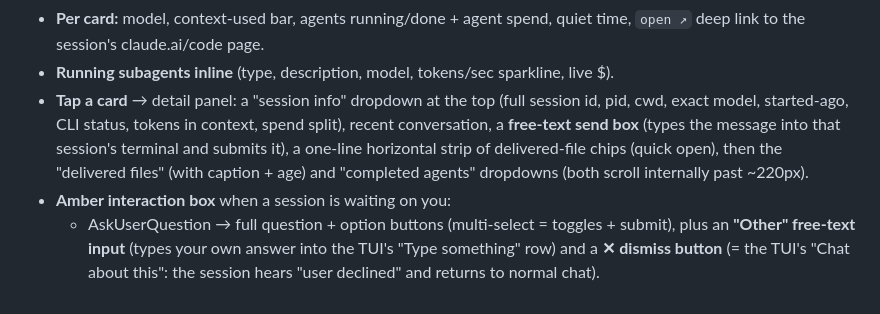
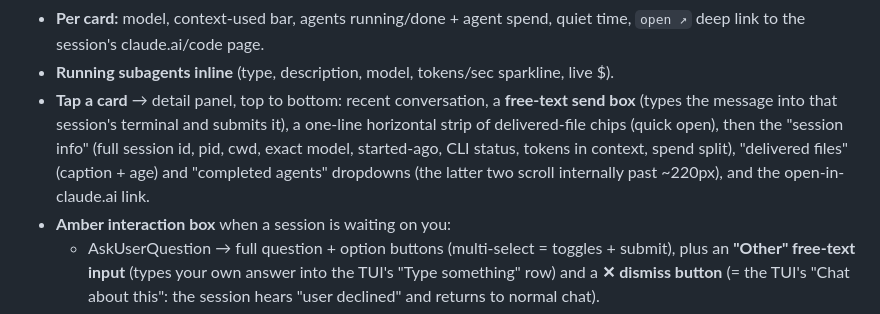
Before and after one commit to federbenjamin/fleet-dash, a Markdown page: README.md, the part around the change. GitHub-like rendering.

Commit message:
docs: README detail-panel order (missed in 383800a)
Co-Authored-By: Claude Fable 5 <noreply@anthropic.com>
Claude-Session: https://claude.ai/code/session_01Hrjy529kyFBUJo6faABxnj

```diff
--- a/README.md
+++ b/README.md
@@ -29,11 +29,12 @@ keystroke-injected back into the owning iTerm tab. Built 2026-07-13; still evolv
 - **Per card:** model, context-used bar, agents running/done + agent spend, quiet time,
   `open ↗` deep link to the session's claude.ai/code page.
 - **Running subagents inline** (type, description, model, tokens/sec sparkline, live $).
-- **Tap a card** → detail panel: a "session info" dropdown at the top (full session id, pid, cwd,
-  exact model, started-ago, CLI status, tokens in context, spend split), recent conversation,
-  a **free-text send box** (types the message into that session's terminal and submits it), a
-  one-line horizontal strip of delivered-file chips (quick open), then the "delivered files"
-  (with caption + age) and "completed agents" dropdowns (both scroll internally past ~220px).
+- **Tap a card** → detail panel, top to bottom: recent conversation, a **free-text send box**
+  (types the message into that session's terminal and submits it), a one-line horizontal strip
+  of delivered-file chips (quick open), then the "session info" (full session id, pid, cwd,
+  exact model, started-ago, CLI status, tokens in context, spend split), "delivered files"
+  (caption + age) and "completed agents" dropdowns (the latter two scroll internally past
+  ~220px), and the open-in-claude.ai link.
 - **Amber interaction box** when a session is waiting on you:
   - AskUserQuestion → full question + option buttons (multi-select = toggles + submit), plus an
     **"Other" free-text input** (types your own answer into the TUI's "Type something" row) and
```
